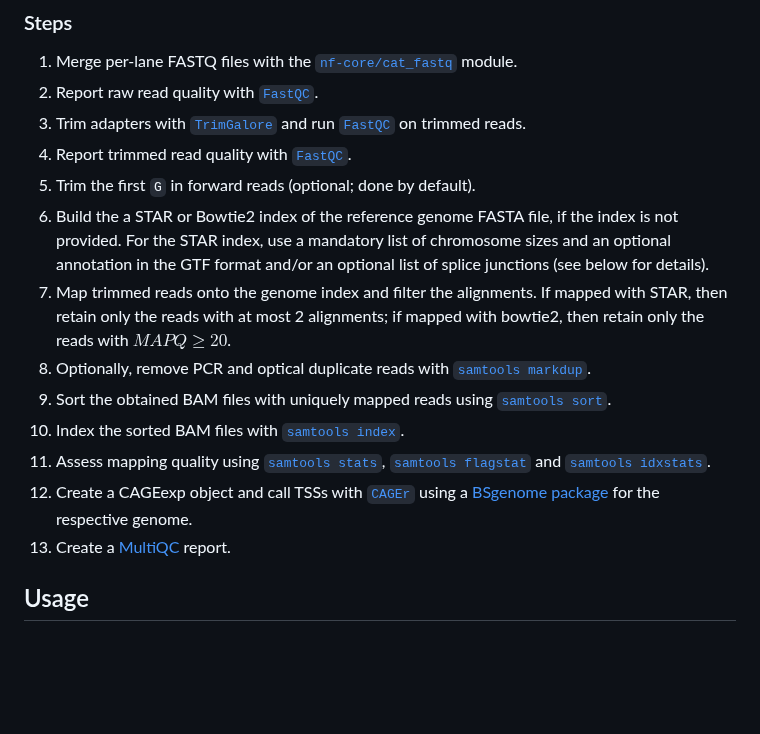
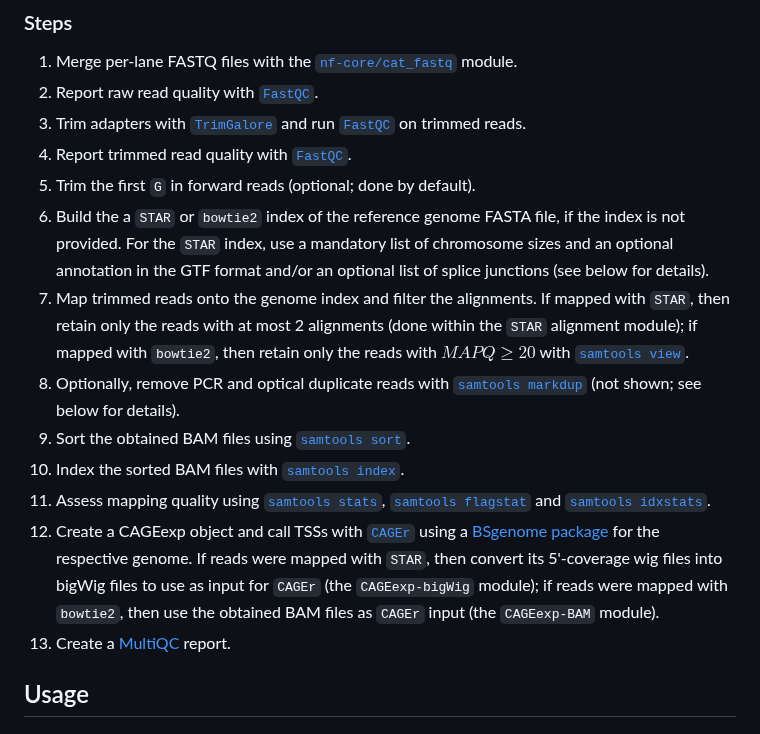
Before and after one commit to ComputationalRegulatoryGenomicsICL/cageflow, a Markdown page: README.md, the part around the change. Drawn GitHub-style; blank space fills up the shorter version.

Commit message:
Refreshed pipeline steps in README.md

```diff
--- a/README.md
+++ b/README.md
@@ -69,13 +69,13 @@ A CAGEexp (CAGEr) object with called TSSs, ready for a downstream analysis with
 3. Trim adapters with [`TrimGalore`](https://github.com/FelixKrueger/TrimGalore/blob/master/Docs/Trim_Galore_User_Guide.md) and run [`FastQC`](https://www.bioinformatics.babraham.ac.uk/projects/fastqc/) on trimmed reads.
 4. Report trimmed read quality with [`FastQC`](https://www.bioinformatics.babraham.ac.uk/projects/fastqc/).
 5. Trim the first `G` in forward reads (optional; done by default).
-6. Build the a STAR or Bowtie2 index of the reference genome FASTA file, if the index is not provided. For the STAR index, use a mandatory list of chromosome sizes and an optional annotation in the GTF format and/or an optional list of splice junctions (see below for details).
-7. Map trimmed reads onto the genome index and filter the alignments. If mapped with STAR, then retain only the reads with at most 2 alignments; if mapped with bowtie2, then retain only the reads with $MAPQ\geq 20$.
-8. Optionally, remove PCR and optical duplicate reads with [`samtools markdup`](https://www.htslib.org/doc/samtools-markdup.html).
-9. Sort the obtained BAM files with uniquely mapped reads using [`samtools sort`](https://www.htslib.org/doc/samtools-sort.html).
+6. Build the a `STAR` or `bowtie2` index of the reference genome FASTA file, if the index is not provided. For the `STAR` index, use a mandatory list of chromosome sizes and an optional annotation in the GTF format and/or an optional list of splice junctions (see below for details).
+7. Map trimmed reads onto the genome index and filter the alignments. If mapped with `STAR`, then retain only the reads with at most 2 alignments (done within the `STAR` alignment module); if mapped with `bowtie2`, then retain only the reads with $MAPQ\geq 20$ with [`samtools view`](https://www.htslib.org/doc/samtools-view.html).
+8. Optionally, remove PCR and optical duplicate reads with [`samtools markdup`](https://www.htslib.org/doc/samtools-markdup.html) (not shown; see below for details).
+9. Sort the obtained BAM files using [`samtools sort`](https://www.htslib.org/doc/samtools-sort.html).
 10. Index the sorted BAM files with [`samtools index`](https://www.htslib.org/doc/samtools-index.html).
 11. Assess mapping quality using [`samtools stats`](https://www.htslib.org/doc/samtools-stats.html), [`samtools flagstat`](https://www.htslib.org/doc/samtools-flagstat.html) and [`samtools idxstats`](https://www.htslib.org/doc/samtools-idxstats.html).
-12. Create a CAGEexp object and call TSSs with [`CAGEr`](https://bioconductor.org/packages/release/bioc/html/CAGEr.html) using a [BSgenome package](https://bioconductor.org/packages/release/bioc/html/BSgenome.html) for the respective genome.
+12. Create a CAGEexp object and call TSSs with [`CAGEr`](https://bioconductor.org/packages/release/bioc/html/CAGEr.html) using a [BSgenome package](https://bioconductor.org/packages/release/bioc/html/BSgenome.html) for the respective genome. If reads were mapped with `STAR`, then convert its 5'-coverage wig files into bigWig files to use as input for `CAGEr` (the `CAGEexp-bigWig` module); if reads were mapped with `bowtie2`, then use the obtained BAM files as `CAGEr` input (the `CAGEexp-BAM` module).
 13. Create a [MultiQC](https://multiqc.info/) report.
 
 ## Usage
```
